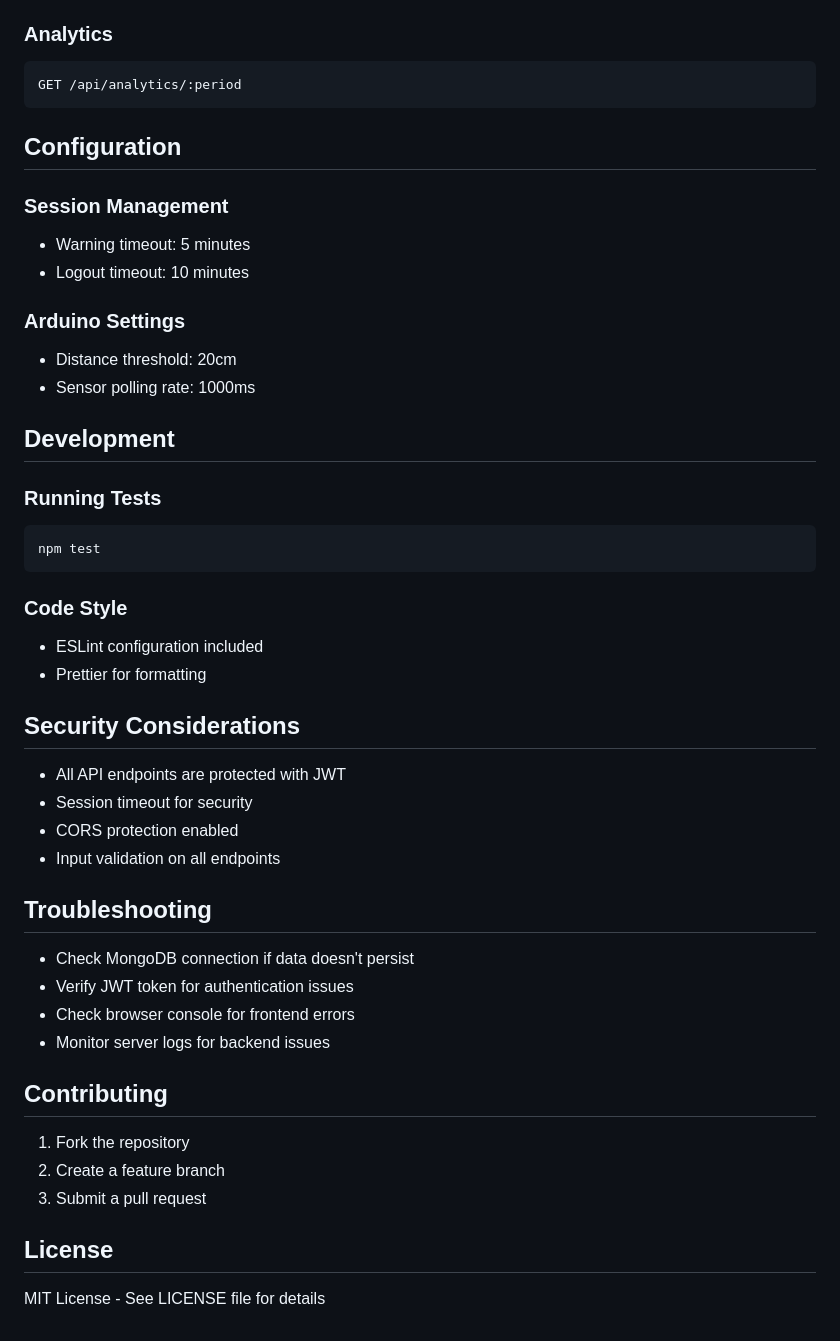
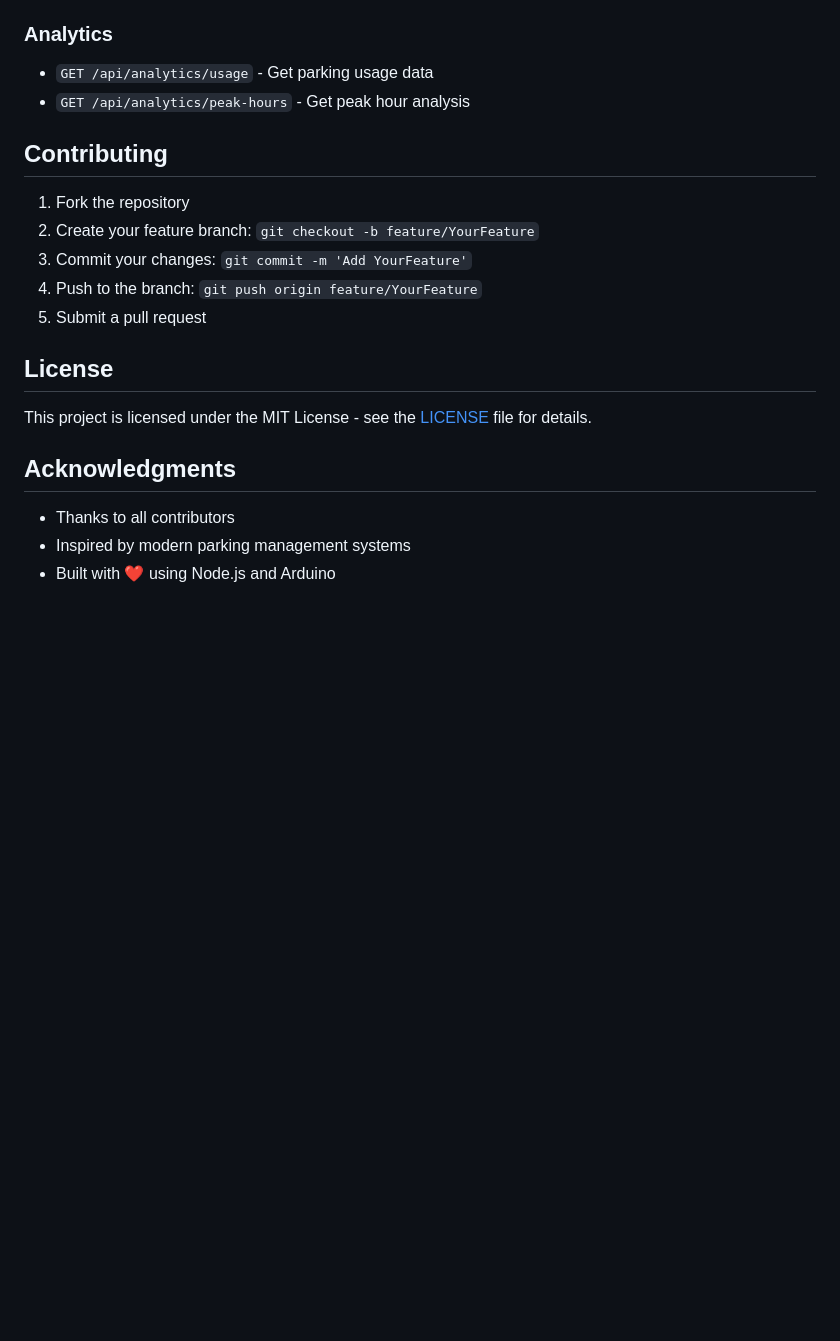
Before and after one commit to ermandac/Smart-Parking-Slot-Management, a Markdown page: README.md, the part around one of its changes. Drawn GitHub-style; blank space fills up the shorter version.

````diff
--- a/README.md
+++ b/README.md
@@ -132,46 +98,22 @@ POST /api/simulate-slot/:id
 
 ### Analytics
-```
-GET /api/analytics/:period
-```
-
-## Configuration
-
-### Session Management
-- Warning timeout: 5 minutes
-- Logout timeout: 10 minutes
-
-### Arduino Settings
-- Distance threshold: 20cm
-- Sensor polling rate: 1000ms
-
-## Development
-
-### Running Tests
-```bash
-npm test
-```
-
-### Code Style
-- ESLint configuration included
-- Prettier for formatting
-
-## Security Considerations
-- All API endpoints are protected with JWT
-- Session timeout for security
-- CORS protection enabled
-- Input validation on all endpoints
-
-## Troubleshooting
-- Check MongoDB connection if data doesn't persist
-- Verify JWT token for authentication issues
-- Check browser console for frontend errors
-- Monitor server logs for backend issues
+- `GET /api/analytics/usage` - Get parking usage data
+- `GET /api/analytics/peak-hours` - Get peak hour analysis
 
 ## Contributing
+
 1. Fork the repository
-2. Create a feature branch
-3. Submit a pull request
+2. Create your feature branch: `git checkout -b feature/YourFeature`
+3. Commit your changes: `git commit -m 'Add YourFeature'`
+4. Push to the branch: `git push origin feature/YourFeature`
+5. Submit a pull request
 
 ## License
-MIT License - See LICENSE file for details
+
+This project is licensed under the MIT License - see the [LICENSE](LICENSE) file for details.
+
+## Acknowledgments
+
+- Thanks to all contributors
+- Inspired by modern parking management systems
+- Built with ❤️ using Node.js and Arduino
````
Also changed, not shown: other parts of README.md (+78 -112 lines).
